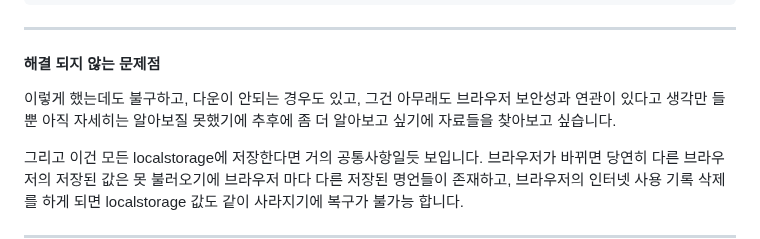
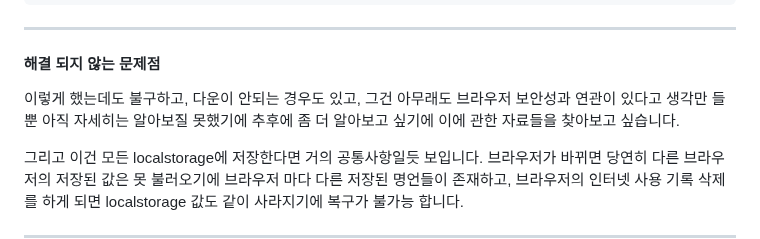
Before and after one commit to Ha-JinSung/ormi3_project_1, a Markdown page: README.md, the part around the change. Rendered like a GitHub page.

```diff
--- a/README.md
+++ b/README.md
@@ -103,7 +103,7 @@ function WS_Down() {
 #### 해결 되지 않는 문제점<br>
 
 
-이렇게 했는데도 불구하고, 다운이 안되는 경우도 있고, 그건 아무래도 브라우저 보안성과 연관이 있다고 생각만 들뿐 아직 자세히는 알아보질 못했기에 추후에 좀 더 알아보고 싶기에 자료들을 찾아보고 싶습니다.<br>
+이렇게 했는데도 불구하고, 다운이 안되는 경우도 있고, 그건 아무래도 브라우저 보안성과 연관이 있다고 생각만 들뿐 아직 자세히는 알아보질 못했기에 추후에 좀 더 알아보고 싶기에 이에 관한 자료들을 찾아보고 싶습니다.<br>
 
 그리고 이건 모든 localstorage에 저장한다면 거의 공통사항일듯 보입니다. 브라우저가 바뀌면 당연히 다른 브라우저의 저장된 값은 못 불러오기에 브라우저 마다 다른 저장된 명언들이 존재하고, 브라우저의 인터넷 사용 기록 삭제를 하게 되면 localstorage 값도 같이 사라지기에 복구가 불가능 합니다.
 
```
